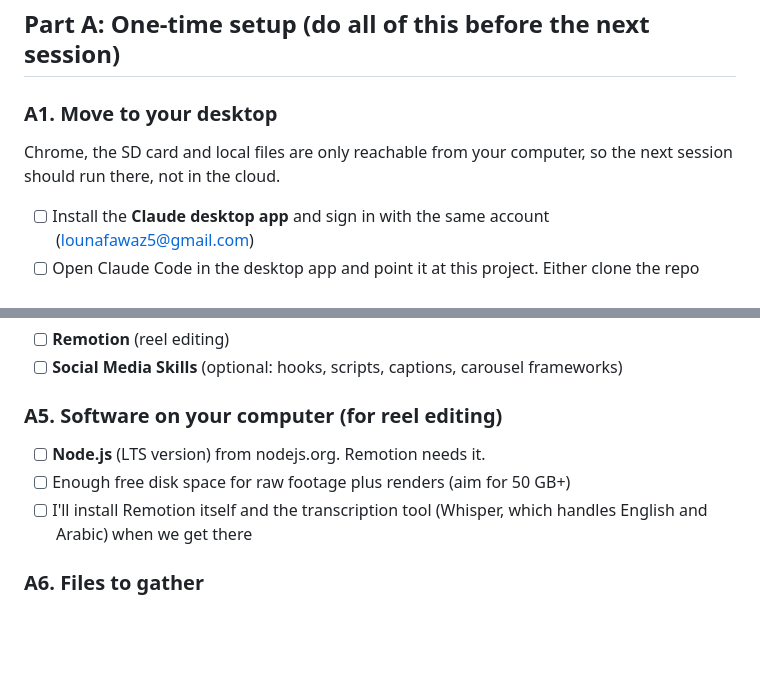
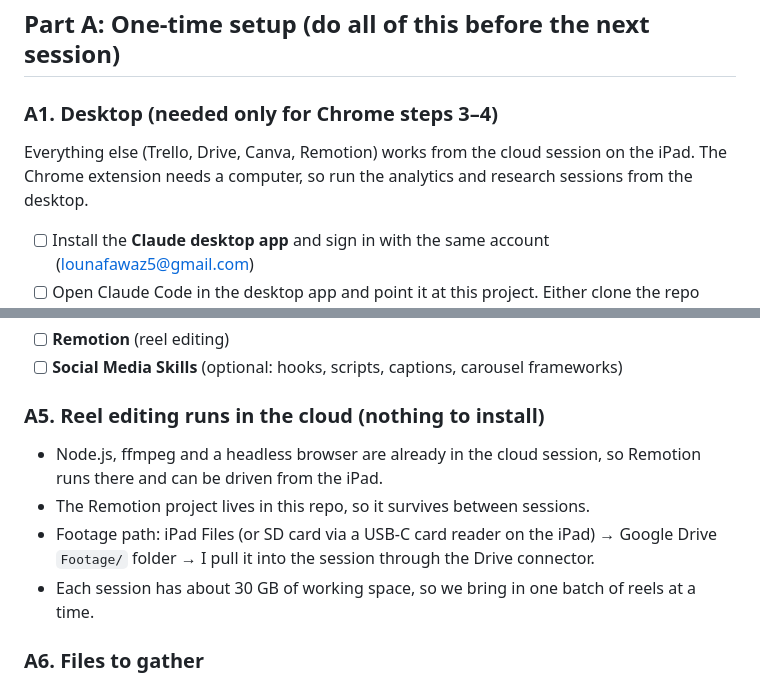
Before and after one commit to lounafawaz5-cmd/laservision, a Markdown page: NEXT_SESSION_SETUP.md, 2 parts joined by grey strips. Rendered like a GitHub page; blank space fills up the shorter version.

Commit message:
Move reel editing to the cloud session in setup checklist
Co-Authored-By: Claude Opus 5.5 <noreply@anthropic.com>
Claude-Session: https://claude.ai/code/session_01NnvMcpFUwSnB5sEZfVKGNr

```diff
--- a/NEXT_SESSION_SETUP.md
+++ b/NEXT_SESSION_SETUP.md
@@ -7,9 +7,10 @@ reach it. Tick boxes as you go.
 
 ## Part A: One-time setup (do all of this before the next session)
 
-### A1. Move to your desktop
-Chrome, the SD card and local files are only reachable from your computer, so
-the next session should run there, not in the cloud.
+### A1. Desktop (needed only for Chrome steps 3–4)
+Everything else (Trello, Drive, Canva, Remotion) works from the cloud session on
+the iPad. The Chrome extension needs a computer, so run the analytics and research
+sessions from the desktop.
 - [ ] Install the **Claude desktop app** and sign in with the same account (lounafawaz5@gmail.com)
 - [ ] Open Claude Code in the desktop app and point it at this project. Either clone the repo
       `lounafawaz5-cmd/laservision` (branch `claude/laser-vision-zeiss-strategy-tbslie`)
@@ -38,10 +39,13 @@ the next session should run there, not in the cloud.
 - [ ] **Remotion** (reel editing)
 - [ ] **Social Media Skills** (optional: hooks, scripts, captions, carousel frameworks)
 
-### A5. Software on your computer (for reel editing)
-- [ ] **Node.js** (LTS version) from nodejs.org. Remotion needs it.
-- [ ] Enough free disk space for raw footage plus renders (aim for 50 GB+)
-- [ ] I'll install Remotion itself and the transcription tool (Whisper, which handles English and Arabic) when we get there
+### A5. Reel editing runs in the cloud (nothing to install)
+- Node.js, ffmpeg and a headless browser are already in the cloud session, so Remotion
+  runs there and can be driven from the iPad.
+- The Remotion project lives in this repo, so it survives between sessions.
+- Footage path: iPad Files (or SD card via a USB-C card reader on the iPad) → Google Drive
+  `Footage/` folder → I pull it into the session through the Drive connector.
+- Each session has about 30 GB of working space, so we bring in one batch of reels at a time.
 
 ### A6. Files to gather
 - [ ] **Consultant strategy doc**: put it in Google Drive or have it ready to upload
```
